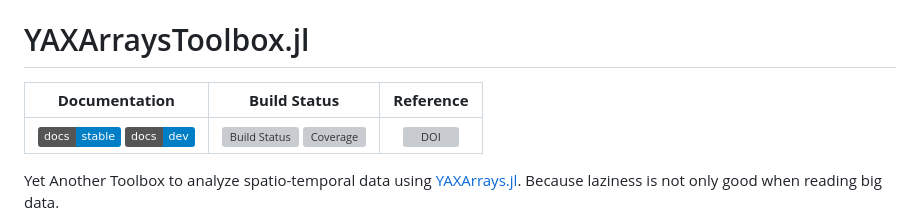
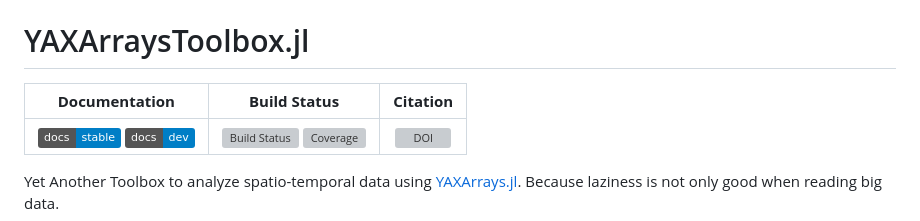
Before and after one commit to dpabon/YAXArraysToolbox.jl, a Markdown page: README.md, the part around the change. Drawn GitHub-style; badges without logos; grey boxes are pictures that could not be loaded.

```diff
--- a/README.md
+++ b/README.md
@@ -1,6 +1,6 @@
 # YAXArraysToolbox.jl
 
-| **Documentation**                                                               | **Build Status**                                                                                | **Reference** |
+| **Documentation**                                                               | **Build Status**                                                                                | **Citation** |
 |:-------------------------------------------------------------------------------:|:-----------------------------------------------------------------------------------------------:|:-----------------------------------------------------------------------------------------------:|
 | [![Stable](https://img.shields.io/badge/docs-stable-blue.svg)](https://dpabon.github.io/YAXArraysToolbox.jl/stable/) [![Dev](https://img.shields.io/badge/docs-dev-blue.svg)](https://dpabon.github.io/YAXArraysToolbox.jl/dev/) | [![Build Status](https://github.com/dpabon/YAXArraysToolbox.jl/actions/workflows/CI.yml/badge.svg?branch=main)](https://github.com/dpabon/YAXArraysToolbox.jl/actions/workflows/CI.yml?query=branch%3Amain) [![Coverage](https://codecov.io/gh/dpabon/YAXArraysToolbox.jl/branch/main/graph/badge.svg)](https://codecov.io/gh/dpabon/YAXArraysToolbox.jl) | [![DOI](https://zenodo.org/badge/617361484.svg)](https://zenodo.org/badge/latestdoi/617361484) |
 
```
